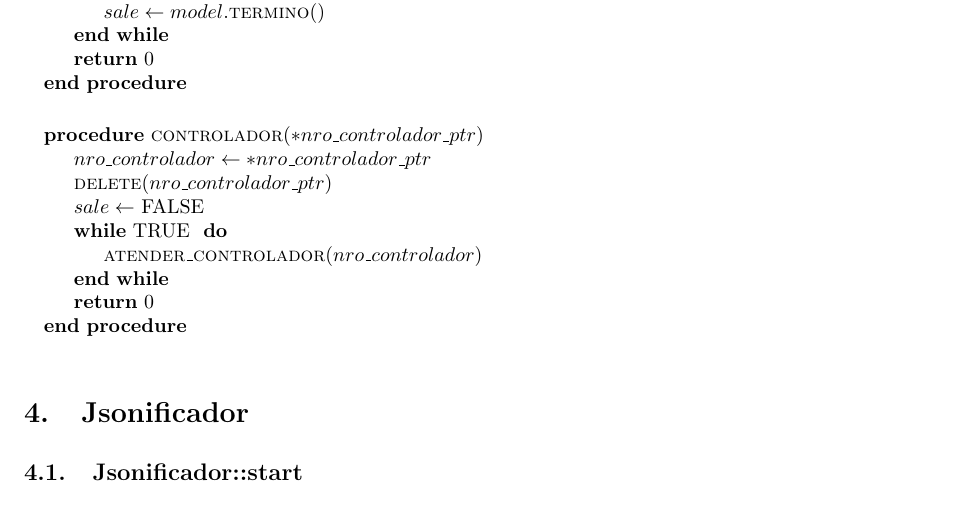
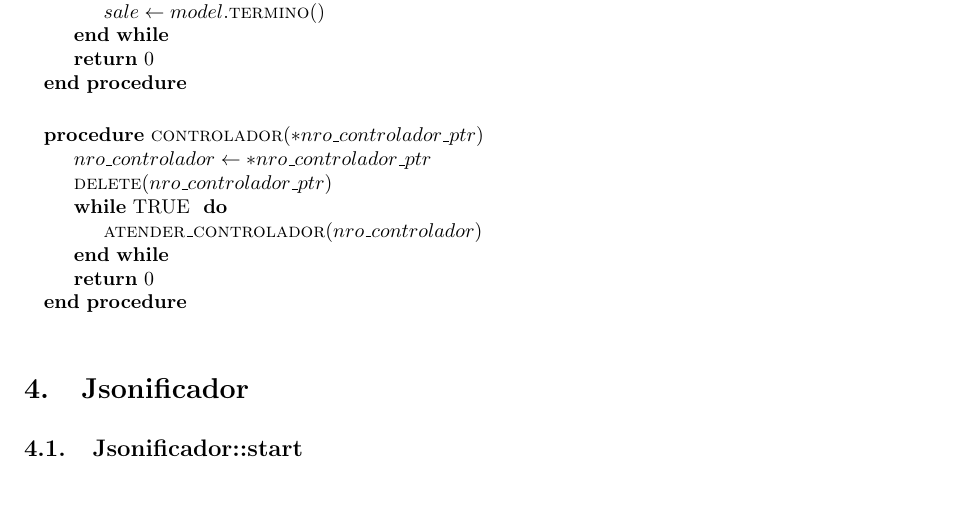
Before and after one commit to LeandroLovisolo/SSOO-TP2, a LaTeX document (tex/informe.tex): part of page 12 of 13, cut so that both start at the same text. Compiled offline with pdfLaTeX.

Commit message:
Server: corrección en controlador()

```diff
--- a/tex/informe.tex
+++ b/tex/informe.tex
@@ -733,7 +733,6 @@ Prsentamos el pseudocódigo de jugador() y controlador()
     \Procedure{controlador}{$*nro\_controlador\_ptr$}
         \State $nro\_controlador \leftarrow *nro\_controlador\_ptr$
         \State \Fn{delete}{nro\_controlador\_ptr}
-        \State $sale \leftarrow$ \PFalse
         \While{\PTrue}
             \State \Fn{atender\_controlador}{nro\_controlador}
         \EndWhile
```
